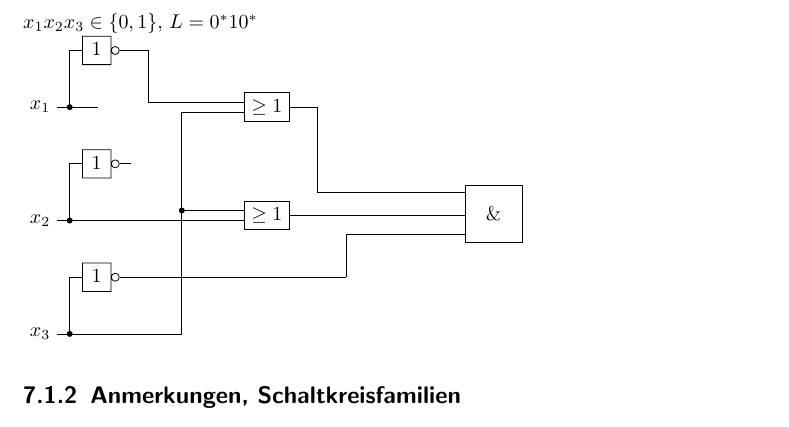
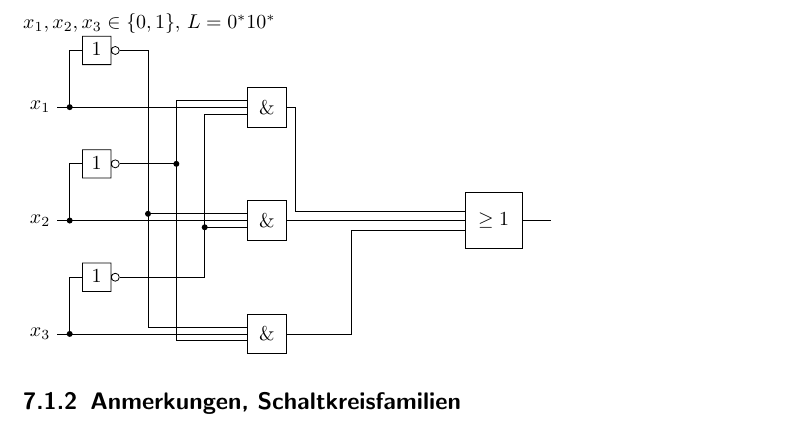
Before and after one commit to Ristridin/formale-sprachen-skript, a LaTeX document (script.tex, which reads schaltkreis.tex): part of page 32 of 34, cut so that both start at the same text. Compiled offline with pdfLaTeX.

Commit message:
Schaltung korrigiert

```diff
--- a/schaltkreis.tex
+++ b/schaltkreis.tex
@@ -7,43 +7,44 @@
         \item Verbindungen (DAG)
     \end{itemize}
     \subsection{Beispiel}
-        $x_1x_2x_3\in\{0,1\}$, $L=0^*10^*$\\
+        $x_1,x_2,x_3\in\{0,1\}$, $L=0^*10^*$\\
         \begin{tikzpicture}[label distance=2mm, minimum size=5mm]
             \node (x1) at (0,4) {$x_1$};
             \node (x2) at (0,2) {$x_2$};
             \node (x3) at (0,0) {$x_3$};
 
-            \node[not gate IEC, draw] at ($(x1)+(1,1)$) (Not1){};
-            \node[not gate IEC, draw] at ($(x2)+(1,1)$) (Not2){};
-            \node[not gate IEC, draw] at ($(x3)+(1,1)$) (Not3){};
-
-            \node[or gate IEC,draw] at ($(x1)+(4,0)$) (Or1){};
-            \node[or gate IEC,draw] at ($(x2)+(4,0.09)$) (Or2){};
-
-            \node[and gate IEC,draw,minimum size=1cm,logic gate IEC symbol align={center}] at ($(x2)+(8,+0.121)$) (And) {};
+            \node[or gate IEC,draw,minimum size=1cm,logic gate IEC symbol align={center}] at ($(x2)+(8,0)$) (Or) {};
 
             \foreach \i in {1,2,3}
             {
+                \node[not gate IEC, draw] at ($(x\i)+(1,1)$) (Not\i){};
+
+                \node[and gate IEC, draw, minimum size=7mm,logic gate IEC symbol align={center}] at ($(x\i)+(4,0)$) (And\i){};
+
                 \draw (x\i) -- coordinate (punt\i) (x\i -| Not\i.input);
                 \draw (punt\i) node[branch] {} |- (Not\i.input);
+
+                \draw (x\i) -- (And\i);
+                \draw (And\i) -- ($(And\i)+(\i*0.5,0)$);
+
+                \draw (Not\i.output) -- ($(Not\i.output)+(\i*0.5,0)$) coordinate (nn\i) ;
             }
 
-            \draw (x1) -- ($(punt1)+(0.5,0)$);
-            \draw (Not2.output) -- ($(Not2.output)+(0.2,0)$);
-            \draw (Not1.output) -- ($(Not1.output)+(0.5,0)$);
-            \draw ($(Not1.output)+(0.5,0)$) |- (Or1.input 1);
-            \draw (x3) -- ($(x3)+(2.5,0)$);
-            \draw ($(x3)+(2.5,0)$) |- (Or1.input 2);
-            \draw ($(punt2)+(0.2,0)$) |- (Or2.input 2);
-            \draw ($(Or2.input 1)+(-1.1,0)$) node[branch]{} -- (Or2.input 1);
+            \draw ($(And1)+(0.5,0)$) |- (Or.input 1);
+            \draw (And2) -- (Or);
+            \draw ($(And3)+(3*0.5,0)$) |- (Or.input 2);
 
-            \draw (Not3.output) -- ($(Not3.output)+(4,0)$);
-            \draw ($(Not3.output)+(4,0)$) |- ($(And.input 2)+(0,-0.2)$);
-            \draw (Or2.output) -- ($(And.input 1)+(0,-0.2)$);
-            \draw (Or1.output) -- ($(Or1.output)+(0.5,0)$);
-            \draw ($(Or1.output)+(0.5,0)$) |- ($(And.input 1)+(0,0.2)$);
+            \node[branch] at (nn2){};
+
+            \draw (nn1) |- node[branch] {} (And2.input 1);
+            \draw (nn1) |- (And3.input 1);
+            \draw (nn2) |- (And1.input 1);
+            \draw (nn2) |- (And3.input 2);
+            \draw (nn3) |- (And1.input 2);
+            \draw (nn3) |- node[branch] {} (And2.input 2);
+
+            \draw (Or.output) -- ($(Or.output)+(0.5,0)$);
         \end{tikzpicture}
-        %TODO: Was this the idea?
     \subsection{Anmerkungen, Schaltkreisfamilien}
         Mögliche Gatter: $AND,\ OR,\ MOD,\ MAJ,\ \dots$\\
         Für Spracherkennung: Schaltkreise für verschiedene Eingabelängen $\rightarrow$ Schaltkreisfamilien $\left(C_n\right)_{n\in\mathds{N}}$\\
```
